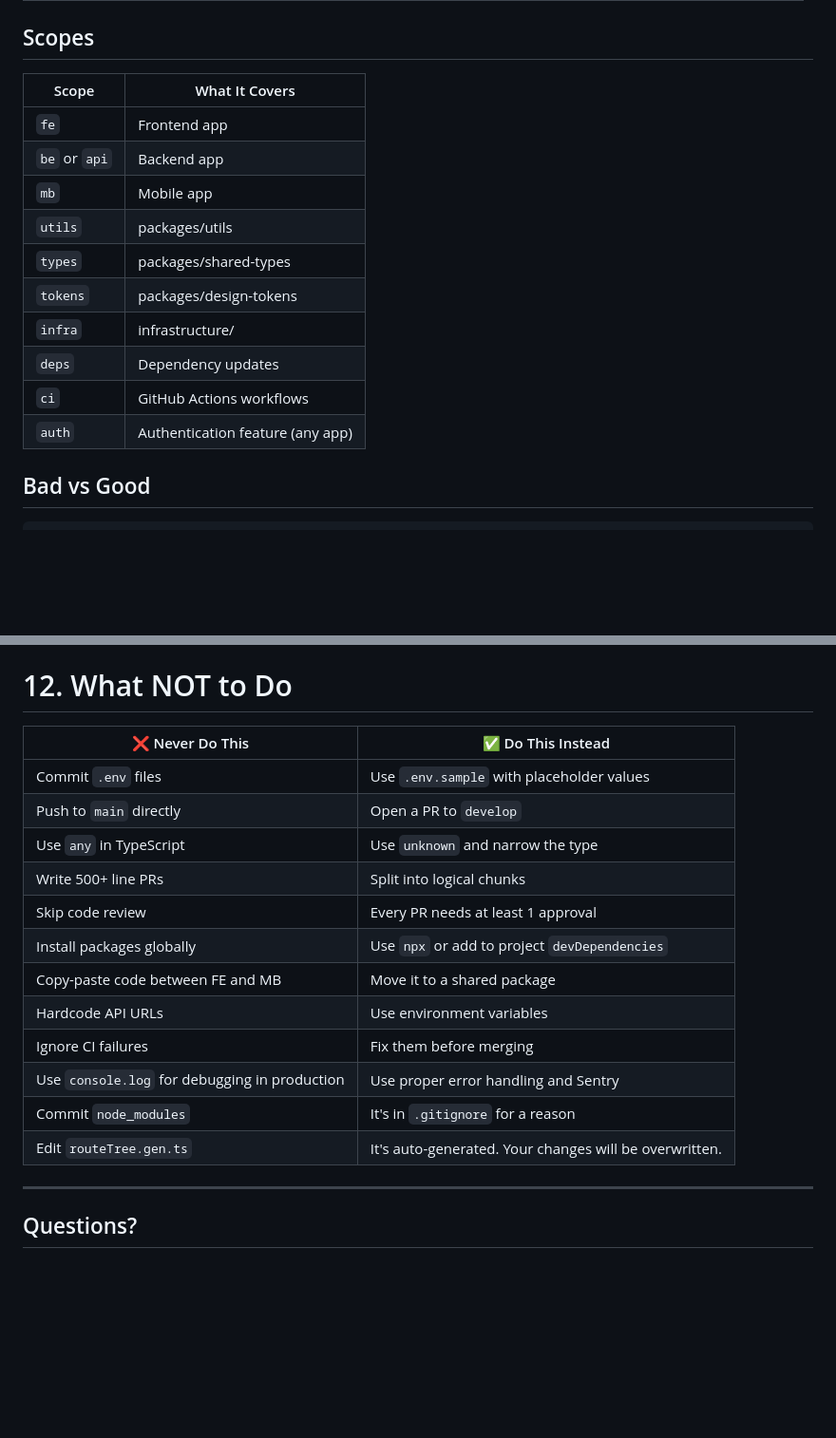
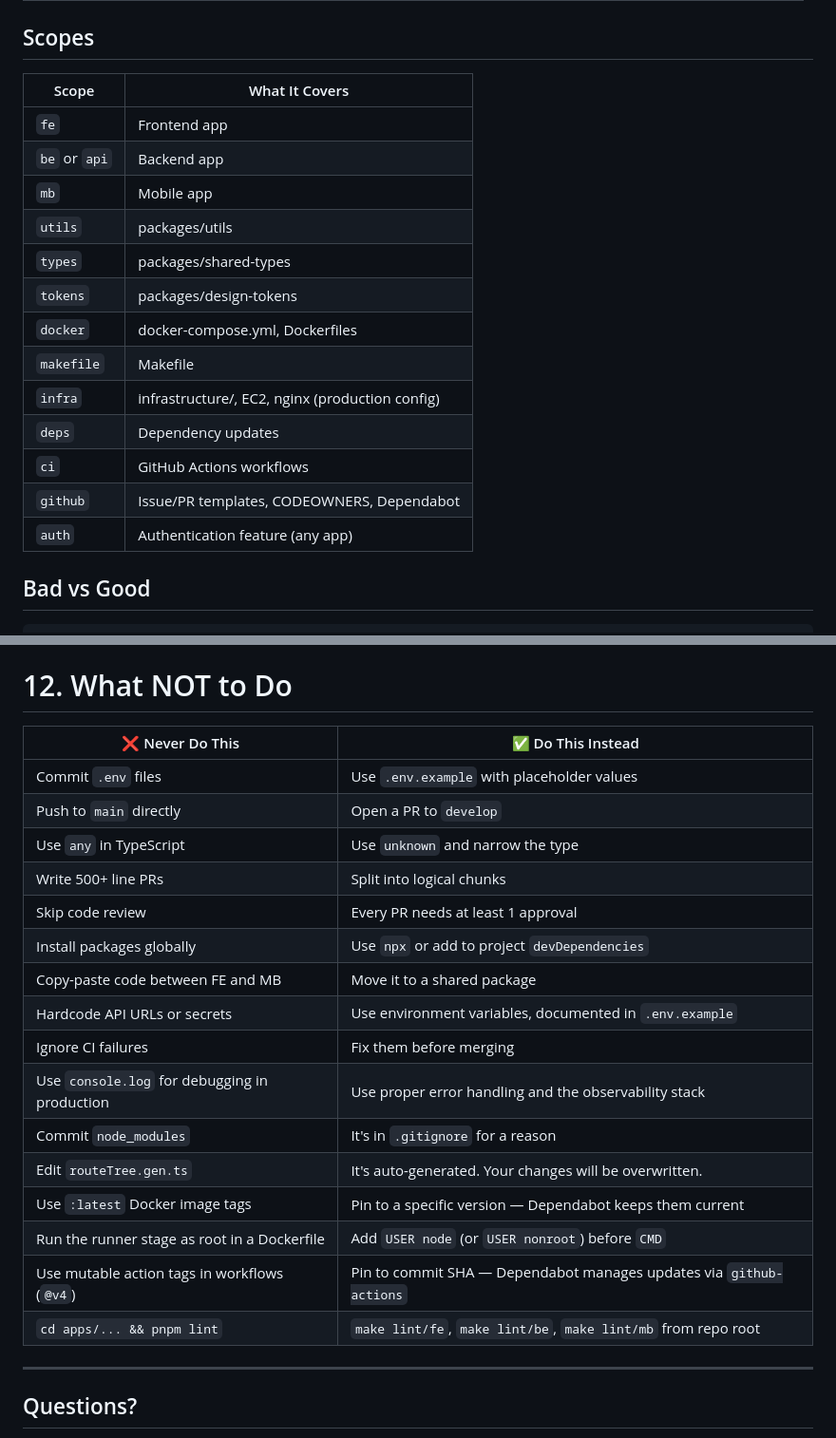
Before and after one commit to Poietes-ng/rezzidentEcosystem, a Markdown page: CONTRIBUTING.md, 2 parts joined by grey strips. Shown at 95% size. Drawn GitHub-style; blank space fills up the shorter version.

```diff
--- a/CONTRIBUTING.md
+++ b/CONTRIBUTING.md
@@ -159,18 +194,21 @@ We use **Conventional Commits**. Every commit message follows this format:
 
 ## Scopes
 
-| Scope         | What It Covers                   |
-| ------------- | -------------------------------- |
-| `fe`          | Frontend app                     |
-| `be` or `api` | Backend app                      |
-| `mb`          | Mobile app                       |
-| `utils`       | packages/utils                   |
-| `types`       | packages/shared-types            |
-| `tokens`      | packages/design-tokens           |
-| `infra`       | infrastructure/                  |
-| `deps`        | Dependency updates               |
-| `ci`          | GitHub Actions workflows         |
-| `auth`        | Authentication feature (any app) |
+| Scope         | What It Covers                                     |
+| ------------- | -------------------------------------------------- |
+| `fe`          | Frontend app                                       |
+| `be` or `api` | Backend app                                        |
+| `mb`          | Mobile app                                         |
+| `utils`       | packages/utils                                     |
+| `types`       | packages/shared-types                              |
+| `tokens`      | packages/design-tokens                             |
+| `docker`      | docker-compose.yml, Dockerfiles                    |
+| `makefile`    | Makefile                                           |
+| `infra`       | infrastructure/, EC2, nginx (production config)    |
+| `deps`        | Dependency updates                                 |
+| `ci`          | GitHub Actions workflows                           |
+| `github`      | Issue/PR templates, CODEOWNERS, Dependabot         |
+| `auth`        | Authentication feature (any app)                   |
 
 ## Bad vs Good
 
@@ -561,20 +618,24 @@ pnpm --filter rezzident-fe test        # Frontend (when tests exist)
 
 # 12. What NOT to Do
 
-| ❌ Never Do This                              | ✅ Do This Instead                                     |
-| --------------------------------------------- | ------------------------------------------------------ |
-| Commit `.env` files                           | Use `.env.sample` with placeholder values              |
-| Push to `main` directly                       | Open a PR to `develop`                                 |
-| Use `any` in TypeScript                       | Use `unknown` and narrow the type                      |
-| Write 500+ line PRs                           | Split into logical chunks                              |
-| Skip code review                              | Every PR needs at least 1 approval                     |
-| Install packages globally                     | Use `npx` or add to project `devDependencies`          |
-| Copy-paste code between FE and MB             | Move it to a shared package                            |
-| Hardcode API URLs                             | Use environment variables                              |
-| Ignore CI failures                            | Fix them before merging                                |
-| Use `console.log` for debugging in production | Use proper error handling and Sentry                   |
-| Commit `node_modules`                         | It's in `.gitignore` for a reason                      |
-| Edit `routeTree.gen.ts`                       | It's auto-generated. Your changes will be overwritten. |
+| ❌ Never Do This                              | ✅ Do This Instead                                                     |
+| --------------------------------------------- | ---------------------------------------------------------------------- |
+| Commit `.env` files                           | Use `.env.example` with placeholder values                             |
+| Push to `main` directly                       | Open a PR to `develop`                                                 |
+| Use `any` in TypeScript                       | Use `unknown` and narrow the type                                      |
+| Write 500+ line PRs                           | Split into logical chunks                                              |
+| Skip code review                              | Every PR needs at least 1 approval                                     |
+| Install packages globally                     | Use `npx` or add to project `devDependencies`                          |
+| Copy-paste code between FE and MB             | Move it to a shared package                                            |
+| Hardcode API URLs or secrets                  | Use environment variables, documented in `.env.example`                |
+| Ignore CI failures                            | Fix them before merging                                                |
+| Use `console.log` for debugging in production | Use proper error handling and the observability stack                  |
+| Commit `node_modules`                         | It's in `.gitignore` for a reason                                      |
+| Edit `routeTree.gen.ts`                       | It's auto-generated. Your changes will be overwritten.                 |
+| Use `:latest` Docker image tags               | Pin to a specific version — Dependabot keeps them current              |
+| Run the runner stage as root in a Dockerfile  | Add `USER node` (or `USER nonroot`) before `CMD`                       |
+| Use mutable action tags in workflows (`@v4`)  | Pin to commit SHA — Dependabot manages updates via `github-actions`    |
+| `cd apps/... && pnpm lint`                    | `make lint/fe`, `make lint/be`, `make lint/mb` from repo root          |
 
 ---
 
```
Also changed, not shown: other parts of CONTRIBUTING.md (+87 -33 lines).
